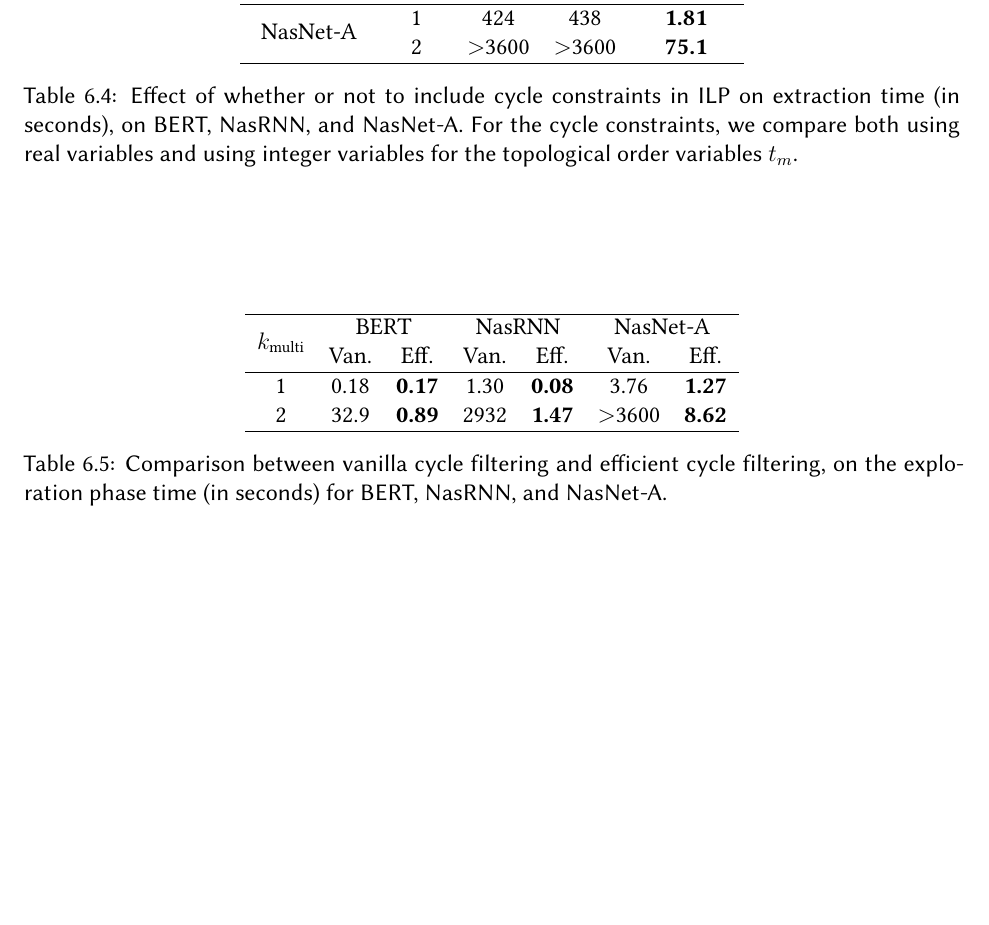
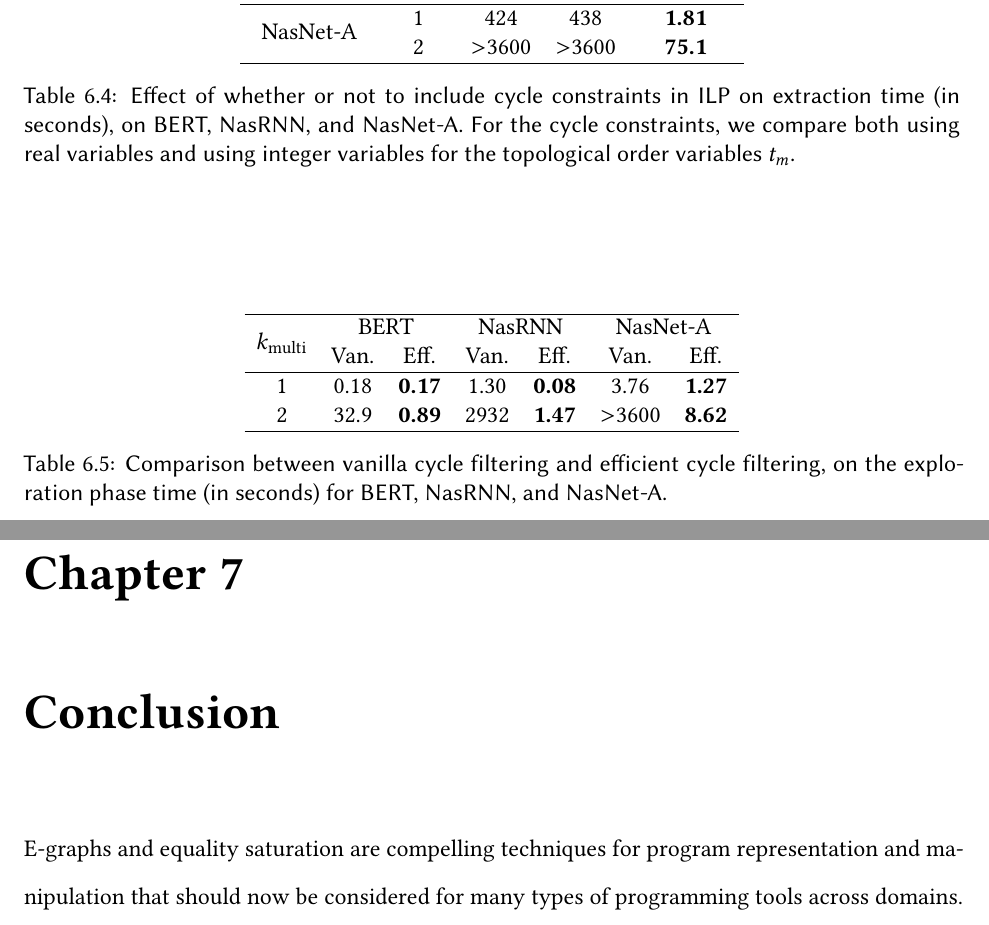
Before and after one commit to mwillsey/thesis, a LaTeX thesis (thesis.tex, which reads chapters/99-conclusion.tex): part of page 77 of 82 before the commit and two parts of pages 77 and 78 of 84 after it, the two joined at a grey line, cut so that both start at the same text, the shorter picture padded with empty space. Compiled offline with XeLaTeX.

Commit message:
Stub conclusion

```diff
--- /dev/null
+++ b/chapters/99-conclusion.tex
@@ -0,0 +1,8 @@
+\chapter{Conclusion}
+\label{sec:conclusion}
+
+\Thesisstmt
+
+%%% Local Variables:
+%%% TeX-master: "../thesis"
+%%% End:
--- a/thesis.tex
+++ b/thesis.tex
@@ -39,14 +39,8 @@
 \usepackage{todonotes}
 \renewcommand\max[1]{\todo[color=orange]{#1}}
 
-% \usepackage{fancyhdr}
-% \setlength{\headheight}{15.2pt}
-% \pagestyle{fancy}
-% \lhead{Max Willsey}
-% % \chead[<even output>]{<odd output>}
-% \rhead{\thechapter. \chaptername}
-
 \usepackage{libertine}
+\usepackage[libertine]{newtxmath}
 \usepackage[scaled=.9]{DejaVuSansMono}
 
 \usepackage{listings}
@@ -91,6 +85,14 @@
 
 \title{\mytitle}
 \author{\myauthor}
+
+\newcommand\thesisstmt{%
+  e-graphs and equality saturation are compelling techniques for
+  program representation and manipulation that should now be considered
+  for many types of programming tools across domains.
+}
+
+\newcommand\Thesisstmt{\expandafter\MakeUppercase \thesisstmt}
 
 \input{macros}
 
```
Also changed, not shown: thesis.tex (1 more changed lines).
